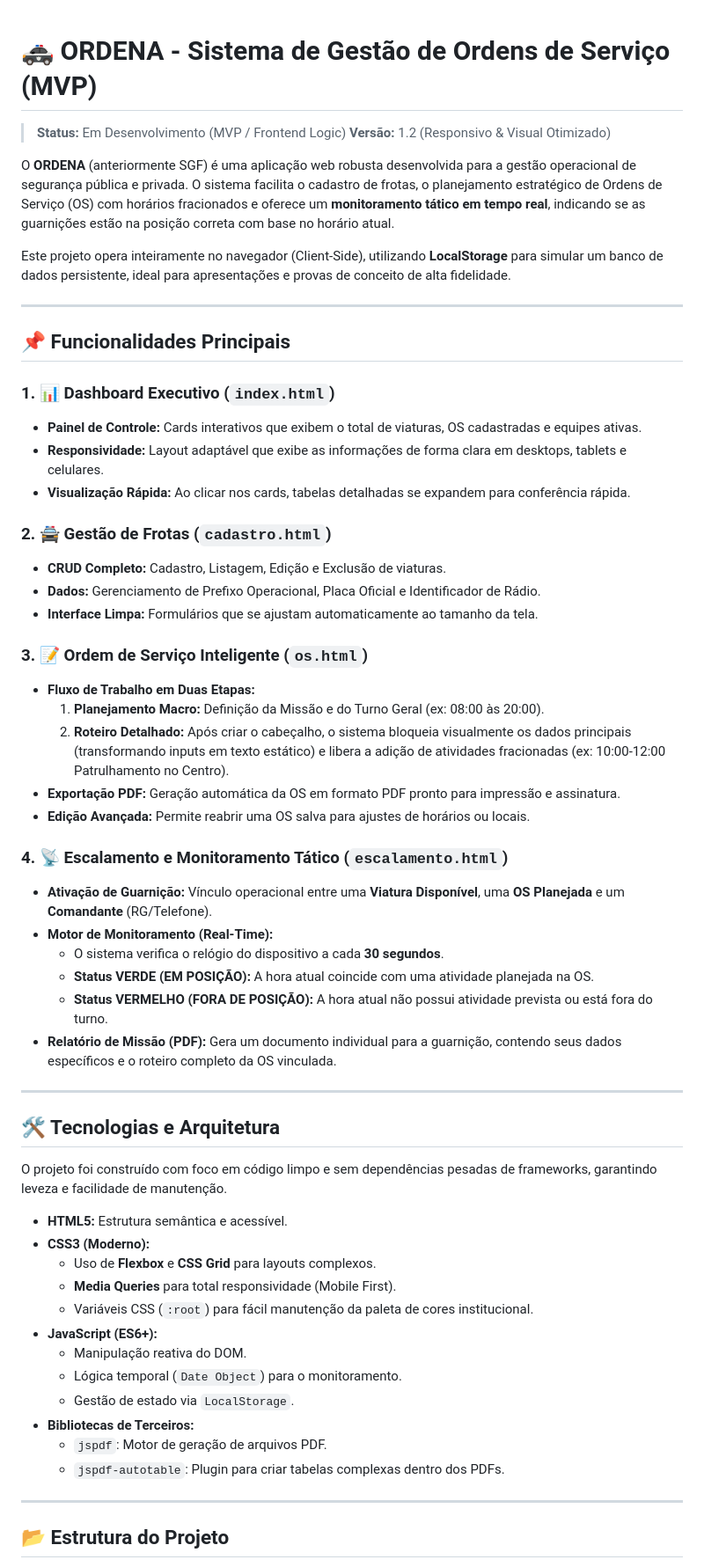
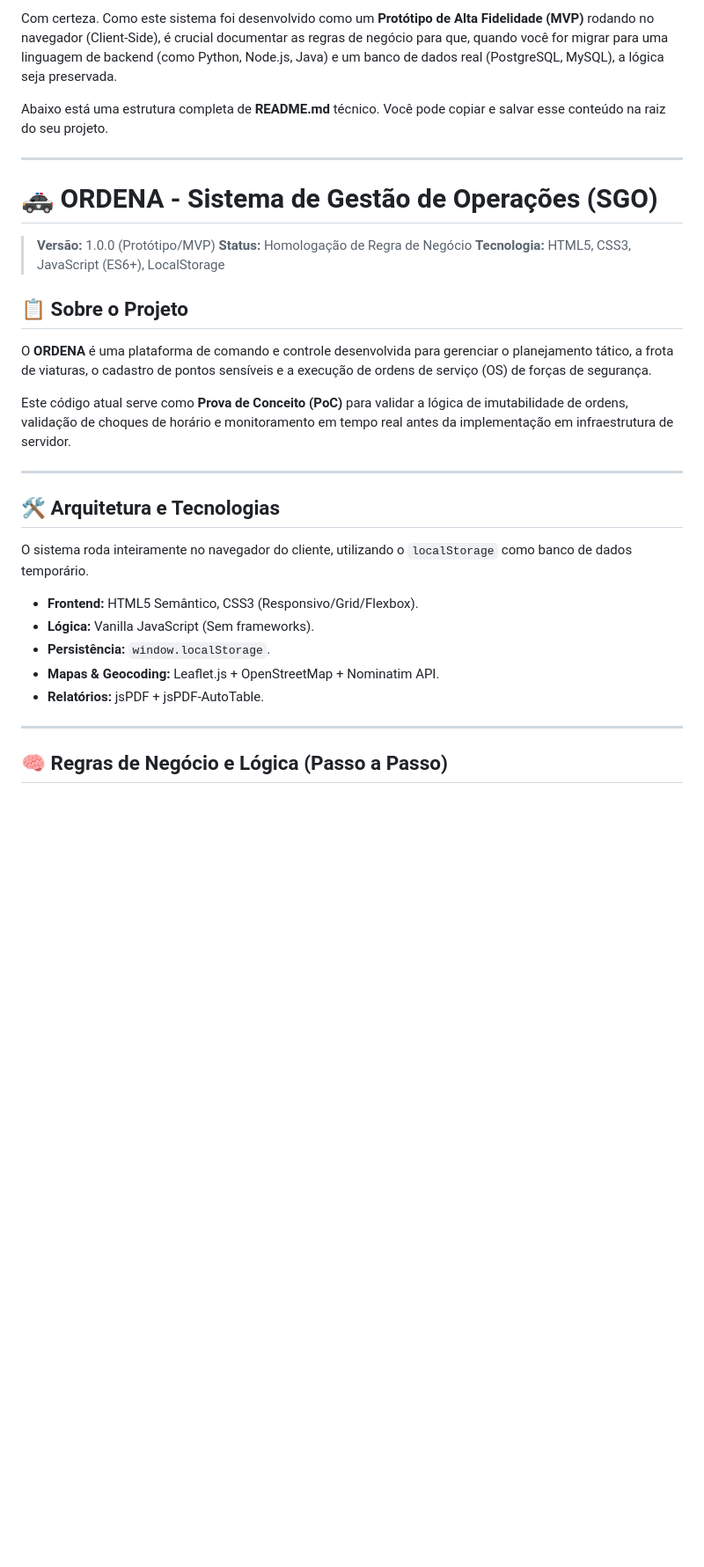
Before and after one commit to diogofrota/ordena, a Markdown page: readme.md, the part around one of its changes. Shown at 88% size. GitHub-like rendering; blank space fills up the shorter version.

Commit message:
readme atualizado

```diff
--- a/readme.md
+++ b/readme.md
@@ -1,62 +1,34 @@
+Com certeza. Como este sistema foi desenvolvido como um **Protótipo de Alta Fidelidade (MVP)** rodando no navegador (Client-Side), é crucial documentar as regras de negócio para que, quando você for migrar para uma linguagem de backend (como Python, Node.js, Java) e um banco de dados real (PostgreSQL, MySQL), a lógica seja preservada.
 
-# 🚓 ORDENA - Sistema de Gestão de Ordens de Serviço (MVP)
-
-> **Status:** Em Desenvolvimento (MVP / Frontend Logic)
-> **Versão:** 1.2 (Responsivo & Visual Otimizado)
-
-O **ORDENA** (anteriormente SGF) é uma aplicação web robusta desenvolvida para a gestão operacional de segurança pública e privada. O sistema facilita o cadastro de frotas, o planejamento estratégico de Ordens de Serviço (OS) com horários fracionados e oferece um **monitoramento tático em tempo real**, indicando se as guarnições estão na posição correta com base no horário atual.
-
-Este projeto opera inteiramente no navegador (Client-Side), utilizando **LocalStorage** para simular um banco de dados persistente, ideal para apresentações e provas de conceito de alta fidelidade.
+Abaixo está uma estrutura completa de **README.md** técnico. Você pode copiar e salvar esse conteúdo na raiz do seu projeto.
 
 ---
 
-## 📌 Funcionalidades Principais
+# 🚓 ORDENA - Sistema de Gestão de Operações (SGO)
 
-### 1. 📊 Dashboard Executivo (`index.html`)
-- **Painel de Controle:** Cards interativos que exibem o total de viaturas, OS cadastradas e equipes ativas.
-- **Responsividade:** Layout adaptável que exibe as informações de forma clara em desktops, tablets e celulares.
-- **Visualização Rápida:** Ao clicar nos cards, tabelas detalhadas se expandem para conferência rápida.
+> **Versão:** 1.0.0 (Protótipo/MVP)
+> **Status:** Homologação de Regra de Negócio
+> **Tecnologia:** HTML5, CSS3, JavaScript (ES6+), LocalStorage
 
-### 2. 🚔 Gestão de Frotas (`cadastro.html`)
-- **CRUD Completo:** Cadastro, Listagem, Edição e Exclusão de viaturas.
-- **Dados:** Gerenciamento de Prefixo Operacional, Placa Oficial e Identificador de Rádio.
-- **Interface Limpa:** Formulários que se ajustam automaticamente ao tamanho da tela.
+## 📋 Sobre o Projeto
 
-### 3. 📝 Ordem de Serviço Inteligente (`os.html`)
-- **Fluxo de Trabalho em Duas Etapas:**
-  1.  **Planejamento Macro:** Definição da Missão e do Turno Geral (ex: 08:00 às 20:00).
-  2.  **Roteiro Detalhado:** Após criar o cabeçalho, o sistema bloqueia visualmente os dados principais (transformando inputs em texto estático) e libera a adição de atividades fracionadas (ex: 10:00-12:00 Patrulhamento no Centro).
-- **Exportação PDF:** Geração automática da OS em formato PDF pronto para impressão e assinatura.
-- **Edição Avançada:** Permite reabrir uma OS salva para ajustes de horários ou locais.
+O **ORDENA** é uma plataforma de comando e controle desenvolvida para gerenciar o planejamento tático, a frota de viaturas, o cadastro de pontos sensíveis e a execução de ordens de serviço (OS) de forças de segurança.
 
-### 4. 📡 Escalamento e Monitoramento Tático (`escalamento.html`)
-- **Ativação de Guarnição:** Vínculo operacional entre uma **Viatura Disponível**, uma **OS Planejada** e um **Comandante** (RG/Telefone).
-- **Motor de Monitoramento (Real-Time):**
-  - O sistema verifica o relógio do dispositivo a cada **30 segundos**.
-  - **Status VERDE (EM POSIÇÃO):** A hora atual coincide com uma atividade planejada na OS.
-  - **Status VERMELHO (FORA DE POSIÇÃO):** A hora atual não possui atividade prevista ou está fora do turno.
-- **Relatório de Missão (PDF):** Gera um documento individual para a guarnição, contendo seus dados específicos e o roteiro completo da OS vinculada.
+Este código atual serve como **Prova de Conceito (PoC)** para validar a lógica de imutabilidade de ordens, validação de choques de horário e monitoramento em tempo real antes da implementação em infraestrutura de servidor.
 
 ---
 
-## 🛠️ Tecnologias e Arquitetura
+## 🛠 Arquitetura e Tecnologias
 
-O projeto foi construído com foco em código limpo e sem dependências pesadas de frameworks, garantindo leveza e facilidade de manutenção.
+O sistema roda inteiramente no navegador do cliente, utilizando o `localStorage` como banco de dados temporário.
 
-* **HTML5:** Estrutura semântica e acessível.
-* **CSS3 (Moderno):**
-    * Uso de **Flexbox** e **CSS Grid** para layouts complexos.
-    * **Media Queries** para total responsividade (Mobile First).
-    * Variáveis CSS (`:root`) para fácil manutenção da paleta de cores institucional.
-* **JavaScript (ES6+):**
-    * Manipulação reativa do DOM.
-    * Lógica temporal (`Date Object`) para o monitoramento.
-    * Gestão de estado via `LocalStorage`.
-* **Bibliotecas de Terceiros:**
-    * `jspdf`: Motor de geração de arquivos PDF.
-    * `jspdf-autotable`: Plugin para criar tabelas complexas dentro dos PDFs.
+* **Frontend:** HTML5 Semântico, CSS3 (Responsivo/Grid/Flexbox).
+* **Lógica:** Vanilla JavaScript (Sem frameworks).
+* **Persistência:** `window.localStorage`.
+* **Mapas & Geocoding:** Leaflet.js + OpenStreetMap + Nominatim API.
+* **Relatórios:** jsPDF + jsPDF-AutoTable.
 
 ---
 
-## 📂 Estrutura do Projeto
+## 🧠 Regras de Negócio e Lógica (Passo a Passo)
 
```
Also changed, not shown: other parts of readme.md (+143 -51 lines).
